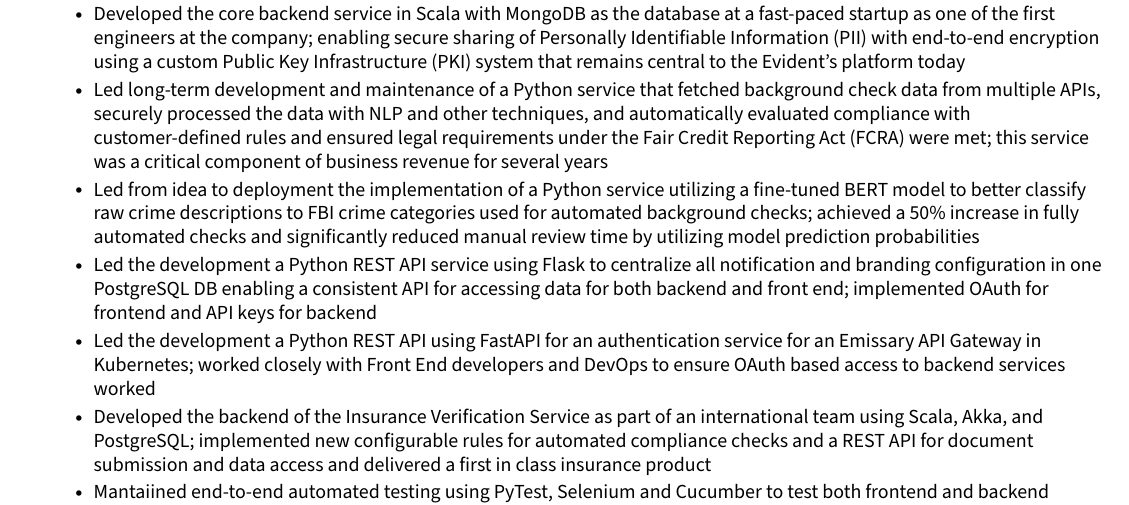
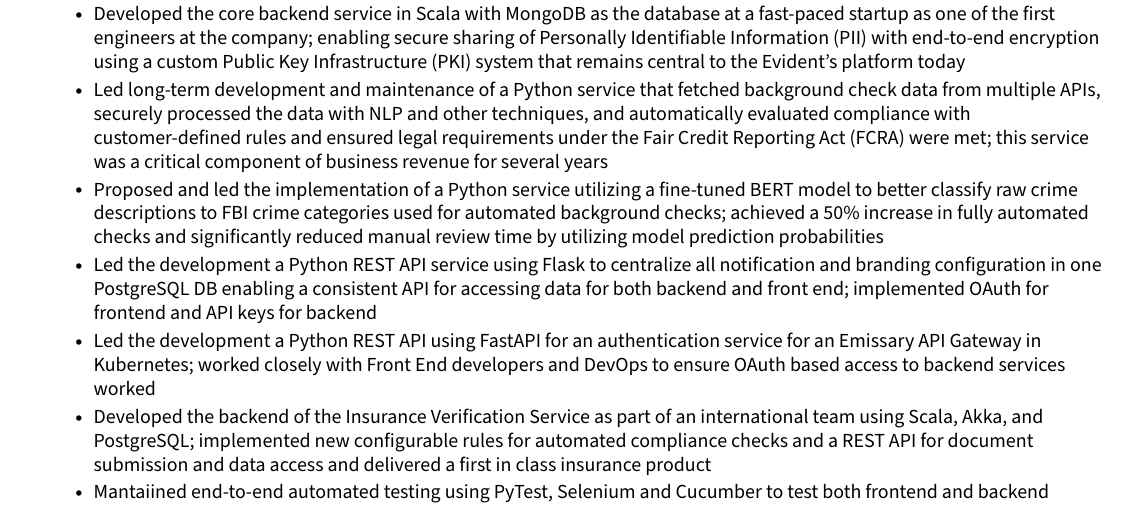
Before and after one commit to tallen12/resume, a LaTeX CV (resume.tex): part of the page, cut so that both start at the same text. Compiled offline with pdfLaTeX; a LaTeX package or settings file that is missing is left out.

Commit message:
minor change to wording on AI classifier bullet to emphasize i propos… (#14)
* minor change to wording on AI classifier bullet to emphasize i proposed the idea

* automated resume update (#15)

Co-authored-by: resume-github-actions[bot] <209554177+resume-github-actions[bot]@users.noreply.github.com>

---------

Co-authored-by: resume-github-actions[bot] <209554177+resume-github-actions[bot]@users.noreply.github.com>

```diff
--- a/resume.tex
+++ b/resume.tex
@@ -152,7 +152,7 @@
       \resumeItemListStart
         \resumeItem{ Developed the core backend service in Scala with MongoDB as the database at a fast-paced startup as one of the first engineers at the company; enabling secure sharing of Personally Identifiable Information (PII) with end-to-end encryption using a custom Public Key Infrastructure (PKI) system that remains central to the Evident's platform today}
         \resumeItem{ Led long-term development and maintenance of a Python service that fetched background check data from multiple APIs, securely processed the data with NLP and other techniques, and automatically evaluated compliance with customer-defined rules and ensured legal requirements under the Fair Credit Reporting Act (FCRA) were met; this service was a critical component of business revenue for several years}
-        \resumeItem{ Led from idea to deployment the implementation of a Python service utilizing a fine-tuned BERT model to better classify raw crime descriptions to FBI crime categories used for automated background checks; achieved a 50\% increase in fully automated checks and significantly reduced manual review time by utilizing model prediction probabilities}
+        \resumeItem{ Proposed and led the implementation of a Python service utilizing a fine-tuned BERT model to better classify raw crime descriptions to FBI crime categories used for automated background checks; achieved a 50\% increase in fully automated checks and significantly reduced manual review time by utilizing model prediction probabilities}
         \resumeItem{ Led the development a Python REST API service using Flask to centralize all notification and branding configuration in one PostgreSQL DB enabling a consistent API for accessing data for both backend and front end; implemented OAuth for frontend and API keys for backend }
         \resumeItem{ Led the development a Python REST API using FastAPI for an authentication service for an Emissary API Gateway in Kubernetes; worked closely with Front End developers and DevOps to ensure OAuth based access to backend services worked}
         \resumeItem{ Developed the backend of the Insurance Verification Service as part of an international team using Scala, Akka, and PostgreSQL; implemented new configurable rules for automated compliance checks and a REST API for document submission and data access and delivered a first in class insurance product}
```
Also changed, not shown: redacted-resume.pdf, redacted-resume.png.
